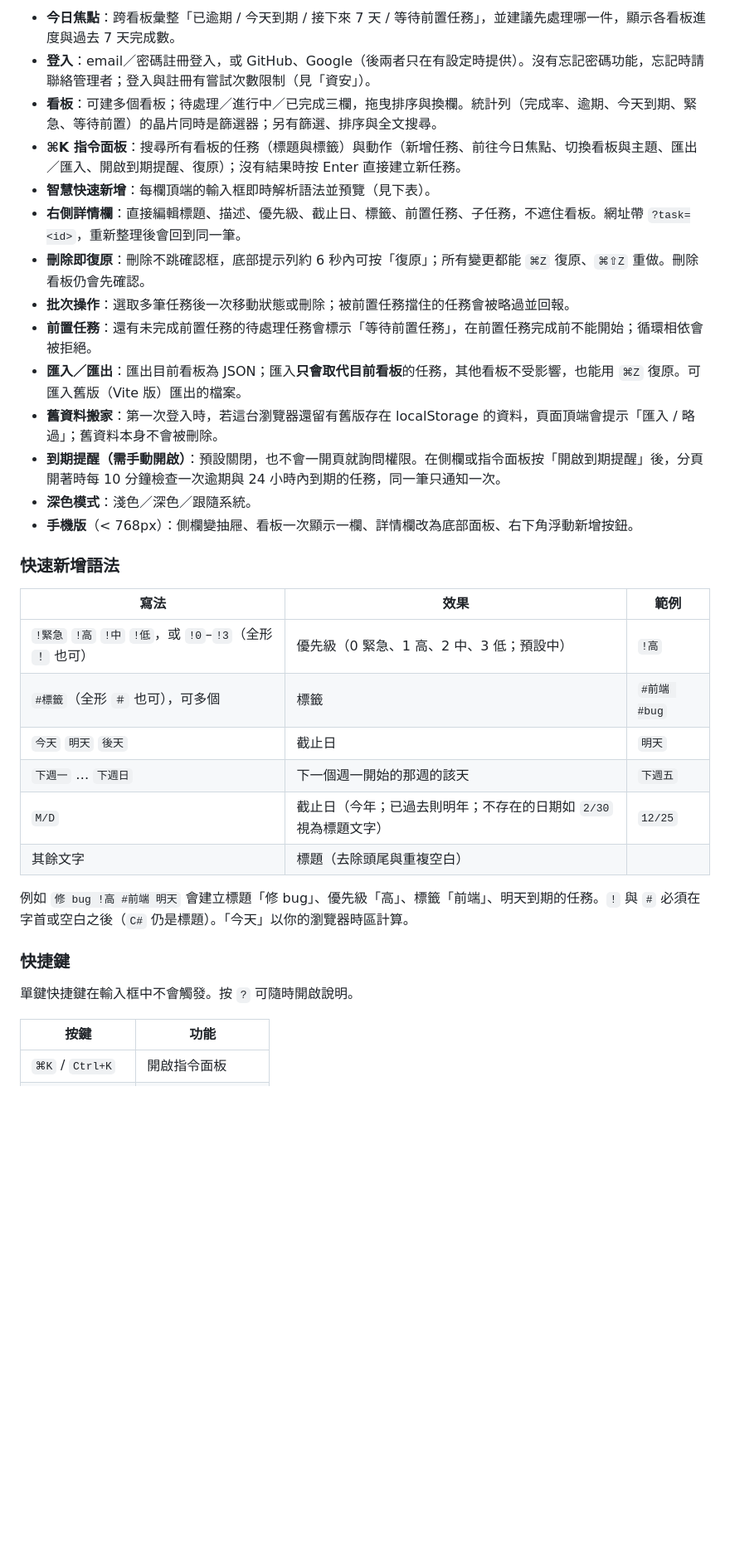
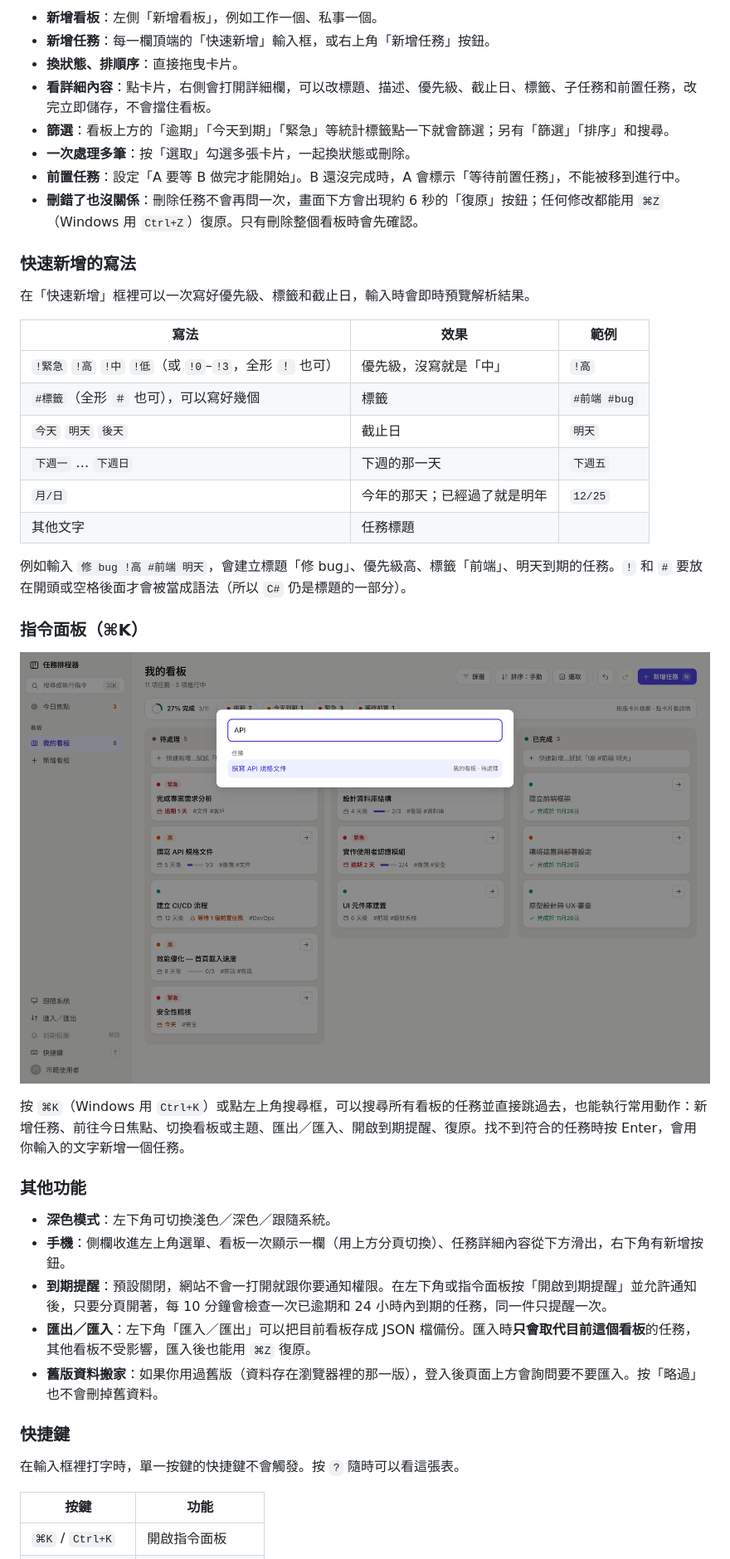
Before and after one commit to s0912758806p/Task-scheduler, a Markdown page: README.md, the part around one of its changes. Shown at 83% size. GitHub-like rendering; pictures changed too: docs/screenshot-palette.png (added); blank space fills up the shorter version.

```diff
--- a/README.md
+++ b/README.md
@@ -16,35 +36,45 @@
 
-- **今日焦點**：跨看板彙整「已逾期 / 今天到期 / 接下來 7 天 / 等待前置任務」，並建議先處理哪一件，顯示各看板進度與過去 7 天完成數。
-- **登入**：email／密碼註冊登入，或 GitHub、Google（後兩者只在有設定時提供）。沒有忘記密碼功能，忘記時請聯絡管理者；登入與註冊有嘗試次數限制（見「資安」）。
-- **看板**：可建多個看板；待處理／進行中／已完成三欄，拖曳排序與換欄。統計列（完成率、逾期、今天到期、緊急、等待前置）的晶片同時是篩選器；另有篩選、排序與全文搜尋。
-- **⌘K 指令面板**：搜尋所有看板的任務（標題與標籤）與動作（新增任務、前往今日焦點、切換看板與主題、匯出／匯入、開啟到期提醒、復原）；沒有結果時按 Enter 直接建立新任務。
-- **智慧快速新增**：每欄頂端的輸入框即時解析語法並預覽（見下表）。
-- **右側詳情欄**：直接編輯標題、描述、優先級、截止日、標籤、前置任務、子任務，不遮住看板。網址帶 `?task=<id>`，重新整理後會回到同一筆。
-- **刪除即復原**：刪除不跳確認框，底部提示列約 6 秒內可按「復原」；所有變更都能 `⌘Z` 復原、`⌘⇧Z` 重做。刪除看板仍會先確認。
-- **批次操作**：選取多筆任務後一次移動狀態或刪除；被前置任務擋住的任務會被略過並回報。
-- **前置任務**：還有未完成前置任務的待處理任務會標示「等待前置任務」，在前置任務完成前不能開始；循環相依會被拒絕。
-- **匯入／匯出**：匯出目前看板為 JSON；匯入**只會取代目前看板**的任務，其他看板不受影響，也能用 `⌘Z` 復原。可匯入舊版（Vite 版）匯出的檔案。
-- **舊資料搬家**：第一次登入時，若這台瀏覽器還留有舊版存在 localStorage 的資料，頁面頂端會提示「匯入 / 略過」；舊資料本身不會被刪除。
-- **到期提醒（需手動開啟）**：預設關閉，也不會一開頁就詢問權限。在側欄或指令面板按「開啟到期提醒」後，分頁開著時每 10 分鐘檢查一次逾期與 24 小時內到期的任務，同一筆只通知一次。
-- **深色模式**：淺色／深色／跟隨系統。
-- **手機版**（< 768px）：側欄變抽屜、看板一次顯示一欄、詳情欄改為底部面板、右下角浮動新增按鈕。
+- **新增看板**：左側「新增看板」，例如工作一個、私事一個。
+- **新增任務**：每一欄頂端的「快速新增」輸入框，或右上角「新增任務」按鈕。
+- **換狀態、排順序**：直接拖曳卡片。
+- **看詳細內容**：點卡片，右側會打開詳細欄，可以改標題、描述、優先級、截止日、標籤、子任務和前置任務，改完立即儲存，不會擋住看板。
+- **篩選**：看板上方的「逾期」「今天到期」「緊急」等統計標籤點一下就會篩選；另有「篩選」「排序」和搜尋。
+- **一次處理多筆**：按「選取」勾選多張卡片，一起換狀態或刪除。
+- **前置任務**：設定「A 要等 B 做完才能開始」。B 還沒完成時，A 會標示「等待前置任務」，不能被移到進行中。
+- **刪錯了也沒關係**：刪除任務不會再問一次，畫面下方會出現約 6 秒的「復原」按鈕；任何修改都能用 `⌘Z`（Windows 用 `Ctrl+Z`）復原。只有刪除整個看板時會先確認。
 
-### 快速新增語法
+### 快速新增的寫法
+
+在「快速新增」框裡可以一次寫好優先級、標籤和截止日，輸入時會即時預覽解析結果。
 
 | 寫法 | 效果 | 範例 |
 |------|------|------|
-| `!緊急` `!高` `!中` `!低`，或 `!0`–`!3`（全形 `！` 也可） | 優先級（0 緊急、1 高、2 中、3 低；預設中） | `!高` |
-| `#標籤`（全形 `＃` 也可），可多個 | 標籤 | `#前端 #bug` |
+| `!緊急` `!高` `!中` `!低`（或 `!0`–`!3`，全形 `！` 也可） | 優先級，沒寫就是「中」 | `!高` |
+| `#標籤`（全形 `＃` 也可），可以寫好幾個 | 標籤 | `#前端 #bug` |
 | `今天` `明天` `後天` | 截止日 | `明天` |
-| `下週一` … `下週日` | 下一個週一開始的那週的該天 | `下週五` |
-| `M/D` | 截止日（今年；已過去則明年；不存在的日期如 `2/30` 視為標題文字） | `12/25` |
-| 其餘文字 | 標題（去除頭尾與重複空白） | |
+| `下週一` … `下週日` | 下週的那一天 | `下週五` |
+| `月/日` | 今年的那天；已經過了就是明年 | `12/25` |
+| 其他文字 | 任務標題 | |
 
-例如 `修 bug !高 #前端 明天` 會建立標題「修 bug」、優先級「高」、標籤「前端」、明天到期的任務。`!` 與 `#` 必須在字首或空白之後（`C#` 仍是標題）。「今天」以你的瀏覽器時區計算。
+例如輸入 `修 bug !高 #前端 明天`，會建立標題「修 bug」、優先級高、標籤「前端」、明天到期的任務。`!` 和 `#` 要放在開頭或空格後面才會被當成語法（所以 `C#` 仍是標題的一部分）。
+
+### 指令面板（⌘K）
+
+![指令面板：輸入「API」後列出符合的任務「撰寫 API 規格文件」](./docs/screenshot-palette.png)
+
+按 `⌘K`（Windows 用 `Ctrl+K`）或點左上角搜尋框，可以搜尋所有看板的任務並直接跳過去，也能執行常用動作：新增任務、前往今日焦點、切換看板或主題、匯出／匯入、開啟到期提醒、復原。找不到符合的任務時按 Enter，會用你輸入的文字新增一個任務。
+
+### 其他功能
+
+- **深色模式**：左下角可切換淺色／深色／跟隨系統。
+- **手機**：側欄收進左上角選單、看板一次顯示一欄（用上方分頁切換）、任務詳細內容從下方滑出，右下角有新增按鈕。
+- **到期提醒**：預設關閉，網站不會一打開就跟你要通知權限。在左下角或指令面板按「開啟到期提醒」並允許通知後，只要分頁開著，每 10 分鐘會檢查一次已逾期和 24 小時內到期的任務，同一件只提醒一次。
+- **匯出／匯入**：左下角「匯入／匯出」可以把目前看板存成 JSON 檔備份。匯入時**只會取代目前這個看板**的任務，其他看板不受影響，匯入後也能用 `⌘Z` 復原。
+- **舊版資料搬家**：如果你用過舊版（資料存在瀏覽器裡的那一版），登入後頁面上方會詢問要不要匯入。按「略過」也不會刪掉舊資料。
 
 ### 快捷鍵
 
-單鍵快捷鍵在輸入框中不會觸發。按 `?` 可隨時開啟說明。
+在輸入框裡打字時，單一按鍵的快捷鍵不會觸發。按 `?` 隨時可以看這張表。
 
 | 按鍵 | 功能 |
 |------|------|
```
Also changed, not shown: other parts of README.md (+101 -69 lines), docs/screenshot-focus-dark.png, docs/screenshot-login.png (added), docs/screenshot-mobile.png, docs/screenshot.png.
